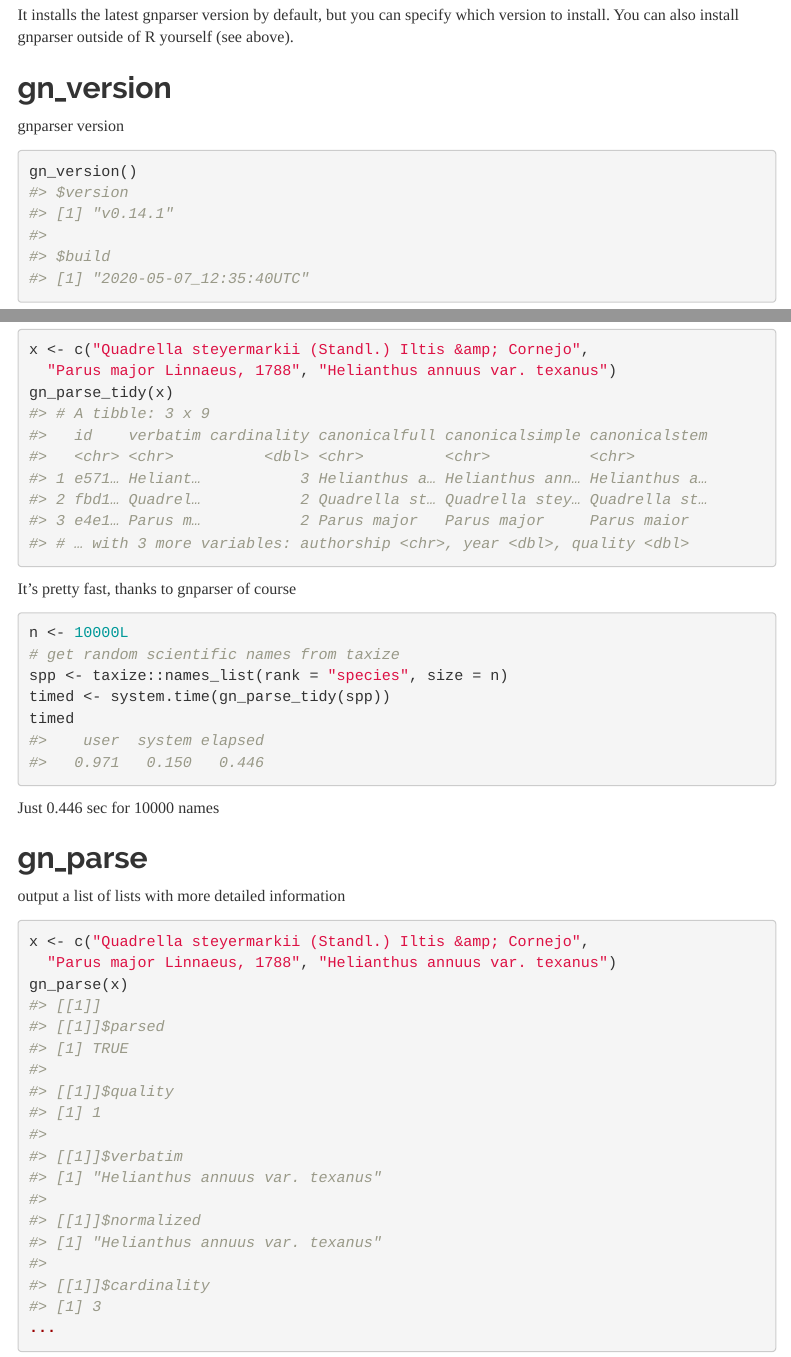
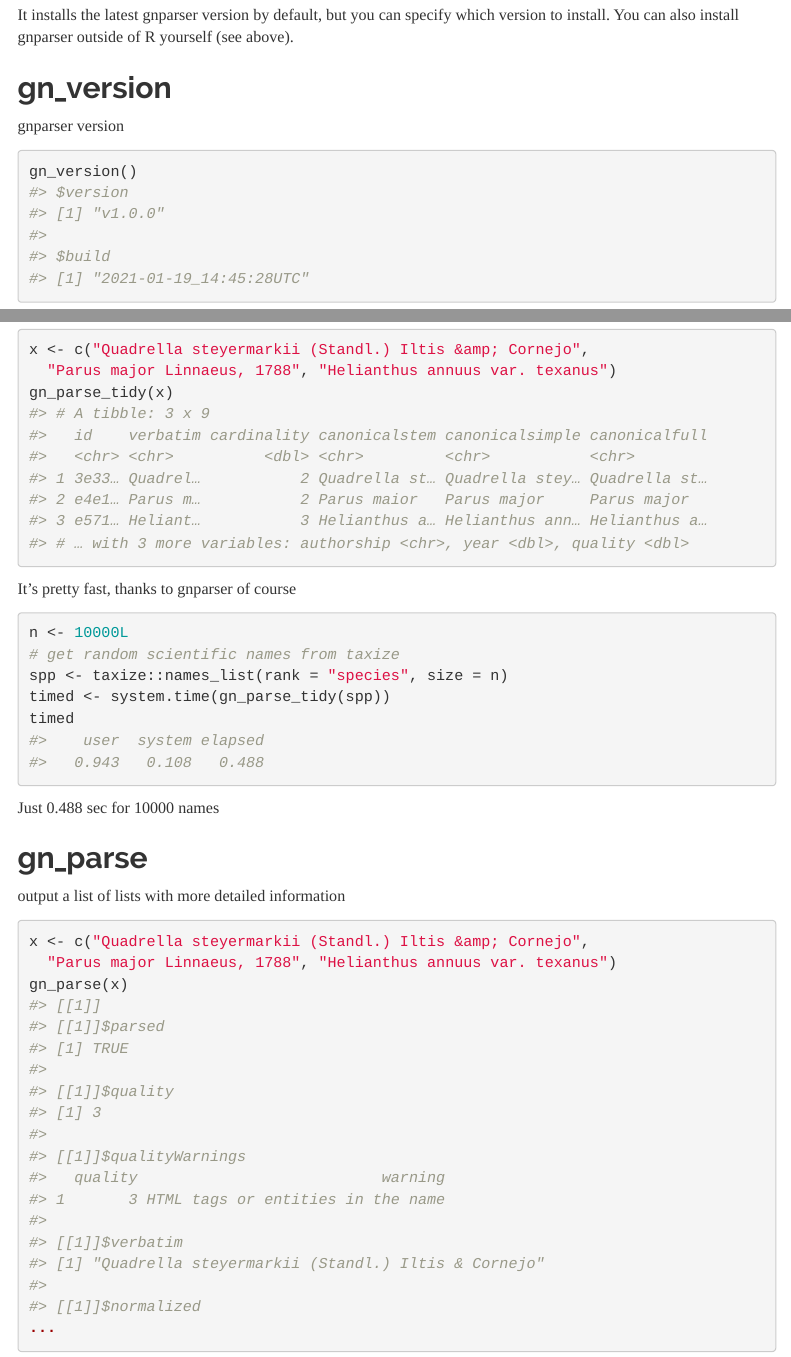
Before and after one commit to ropensci/rgnparser, an R Markdown document (vignettes/rgnparser.Rmd): the page in a window 1100 px wide, from 640 px down, and a second part further down, joined at a grey line. Rendered offline with R 4.5, knitr and Pandoc, with nearby package versions; menus at the side of the page are left out.

````diff
--- a/vignettes/rgnparser.Rmd
+++ b/vignettes/rgnparser.Rmd
@@ -58,10 +58,10 @@
 ```r
 gn_version()
 #> $version
-#> [1] "v0.14.1"
+#> [1] "v1.0.0"
 #>
 #> $build
-#> [1] "2020-05-07_12:35:40UTC"
+#> [1] "2021-01-19_14:45:28UTC"
 ```
 
 ## gn_debug
@@ -111,11 +111,11 @@
   "Parus major Linnaeus, 1788", "Helianthus annuus var. texanus")
 gn_parse_tidy(x)
 #> # A tibble: 3 x 9
-#>   id    verbatim cardinality canonicalfull canonicalsimple canonicalstem
+#>   id    verbatim cardinality canonicalstem canonicalsimple canonicalfull
 #>   <chr> <chr>          <dbl> <chr>         <chr>           <chr>
-#> 1 e571… Heliant…           3 Helianthus a… Helianthus ann… Helianthus a…
-#> 2 fbd1… Quadrel…           2 Quadrella st… Quadrella stey… Quadrella st…
-#> 3 e4e1… Parus m…           2 Parus major   Parus major     Parus maior
+#> 1 3e33… Quadrel…           2 Quadrella st… Quadrella stey… Quadrella st…
+#> 2 e4e1… Parus m…           2 Parus maior   Parus major     Parus major
+#> 3 e571… Heliant…           3 Helianthus a… Helianthus ann… Helianthus a…
 #> # … with 3 more variables: authorship <chr>, year <dbl>, quality <dbl>
 ```
 
@@ -129,10 +129,10 @@
 timed <- system.time(gn_parse_tidy(spp))
 timed
 #>    user  system elapsed
-#>   0.971   0.150   0.446
+#>   0.943   0.108   0.488
 ```
 
-Just 0.446 sec for 10000 names
+Just 0.488 sec for 10000 names
 
 ## gn_parse
 
@@ -148,17 +148,17 @@
 #> [1] TRUE
 #>
 #> [[1]]$quality
-#> [1] 1
+#> [1] 3
+#>
+#> [[1]]$qualityWarnings
+#>   quality                           warning
+#> 1       3 HTML tags or entities in the name
 #>
 #> [[1]]$verbatim
-#> [1] "Helianthus annuus var. texanus"
+#> [1] "Quadrella steyermarkii (Standl.) Iltis & Cornejo"
 #>
 #> [[1]]$normalized
-#> [1] "Helianthus annuus var. texanus"
-#>
-#> [[1]]$cardinality
-#> [1] 3
 ...
 ```
 
-[gnparser]: https://gitlab.com/gogna/gnparser
+[gnparser]: https://github.com/gnames/gnparser
````
Also changed, not shown: R/install_gnparser.R (+5 -8 lines), README.Rmd (+1 -3 lines), README.md, vignettes/rgnparser.Rmd (4 more changed lines), 5 other files.
